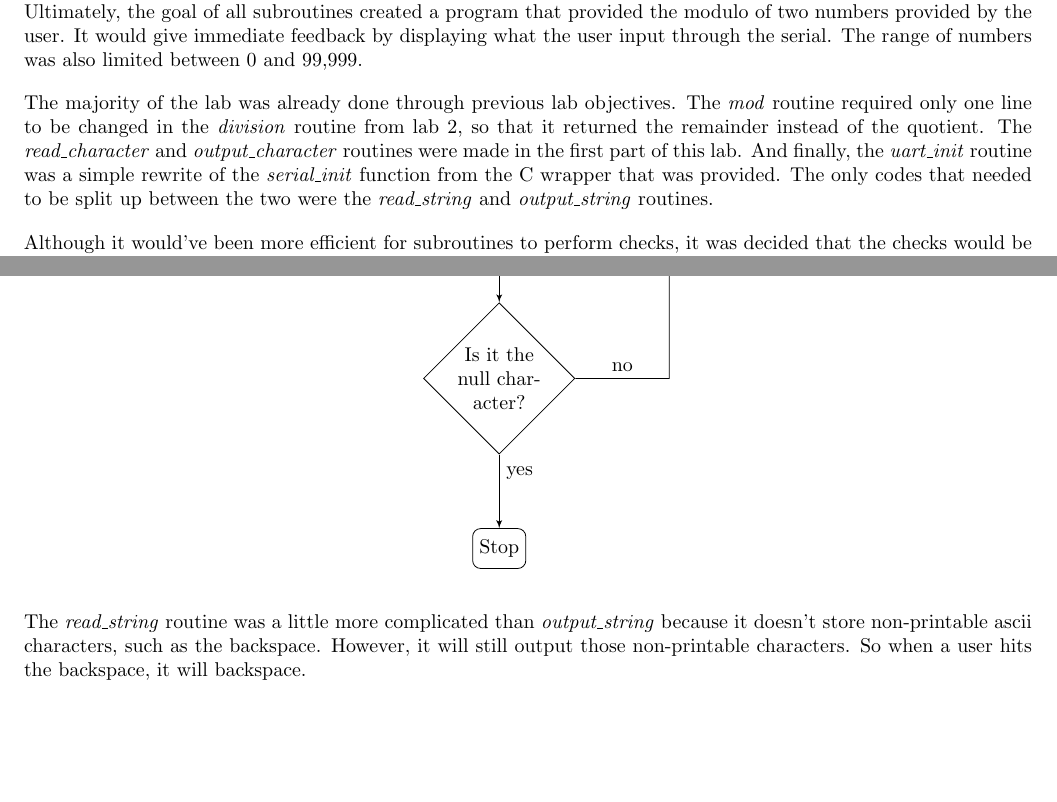
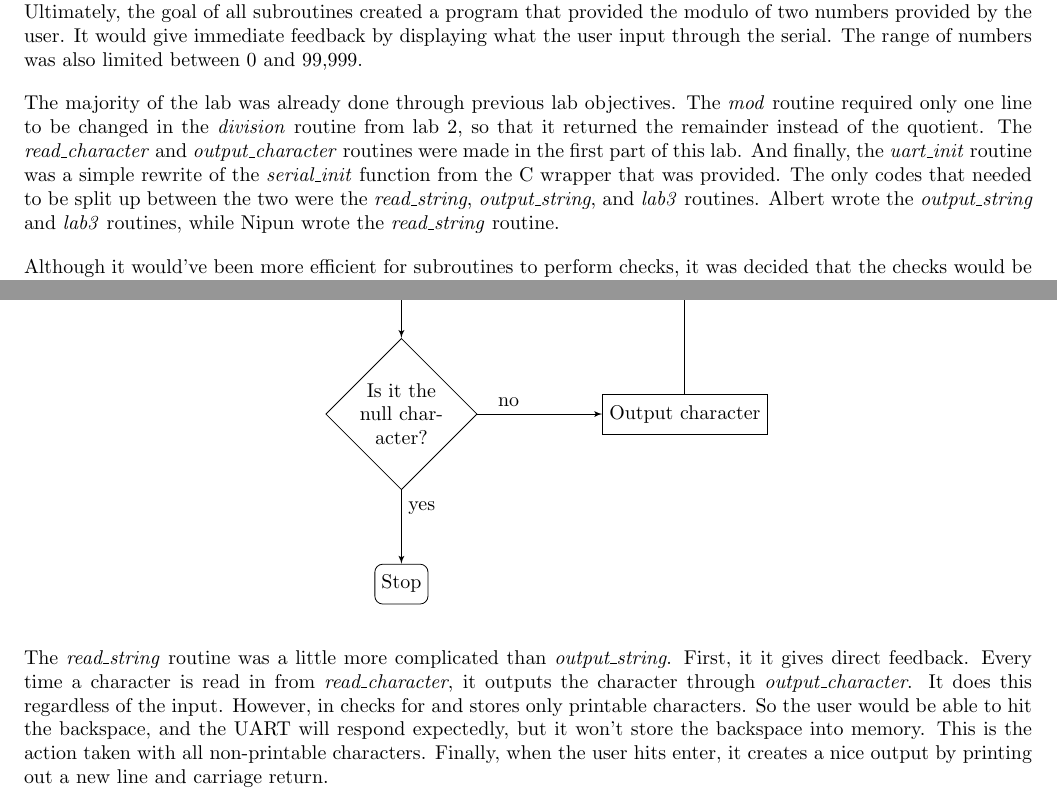
Before and after one commit to albert-chang0/cse380, a LaTeX document (lab3part2/doc/documentation.tex, which reads lab3part2/doc/output_string_flow.tex): two parts of pages 1 and 6 of 8 before the commit and two parts of pages 1 and 5 of 7 after it, joined at a grey line, cut so that both start at the same text, the shorter picture padded with empty space. Compiled offline with pdfLaTeX.

Commit message:
Final version of lab3 documentation.

```diff
--- a/lab3part2/doc/documentation.tex
+++ b/lab3part2/doc/documentation.tex
@@ -57,7 +57,9 @@
     And finally, the \textit{uart\_init} routine was a simple rewrite of the
     \textit{serial\_init} function from the C wrapper that was provided. The
     only codes that needed to be split up between the two were the
-    \textit{read\_string} and \textit{output\_string} routines.
+    \textit{read\_string}, \textit{output\_string}, and \textit{lab3}  routines.
+    Albert wrote the \textit{output\_string} and \textit{lab3} routines, while
+    Nipun wrote the \textit{read\_string} routine.
 
     Although it would've been more efficient for subroutines to perform checks,
     it was decided that  the checks would be placed in the main \textit{lab3}
@@ -104,10 +113,14 @@
     \input{output_string_flow}
 
     The \textit{read\_string} routine was a little more complicated than
-    \textit{output\_string} because it doesn't store non-printable ascii
-    characters, such as the backspace. However, it will still output those
-    non-printable characters. So when a user hits the backspace, it will
-    backspace.
+    \textit{output\_string}. First, it it gives direct feedback. Every time a
+    character is read in from \textit{read\_character}, it outputs the character
+    through \textit{output\_character}. It does this regardless of the input.
+    However, in checks for and stores only printable characters. So the user
+    would be able to hit the backspace, and the UART will respond expectedly,
+    but it won't store the backspace into memory. This is the action taken with
+    all non-printable characters. Finally, when the user hits enter, it creates
+    a nice output by printing out a new line and carriage return.
     \input{read_string_flow}
 
     mod\_ui\_wrapper.c
--- a/lab3part2/doc/output_string_flow.tex
+++ b/lab3part2/doc/output_string_flow.tex
@@ -3,10 +3,12 @@
         \node[cloud] (origin) {Start};
         \node[block, below of=origin] (read) {Load byte from memory};
         \node[decision, below of=read] (null) {Is it the null character?};
-        \node[cloud, below of=null,node distance=3cm] (stop) {Stop};
+        \node[block, right of=null, node distance=5cm] (output) {Output character};
+        \node[cloud, below of=null, node distance=3cm] (stop) {Stop};
         \path[line] (origin) -- (read);
         \path[line] (read) -- (null);
-        \path[line] (null) -| node [near start] {no} +(3,3) -- (read);
+        \path[line] (null) -- node [near start] {no} (output);
+        \path[line] (output) |- (read);
         \path[line] (null) -- node [near start] {yes} (stop);
     \end{tikzpicture}
 \end{center}
```
Also changed, not shown: lab3part2/doc/documentation.tex (21 more changed lines).
